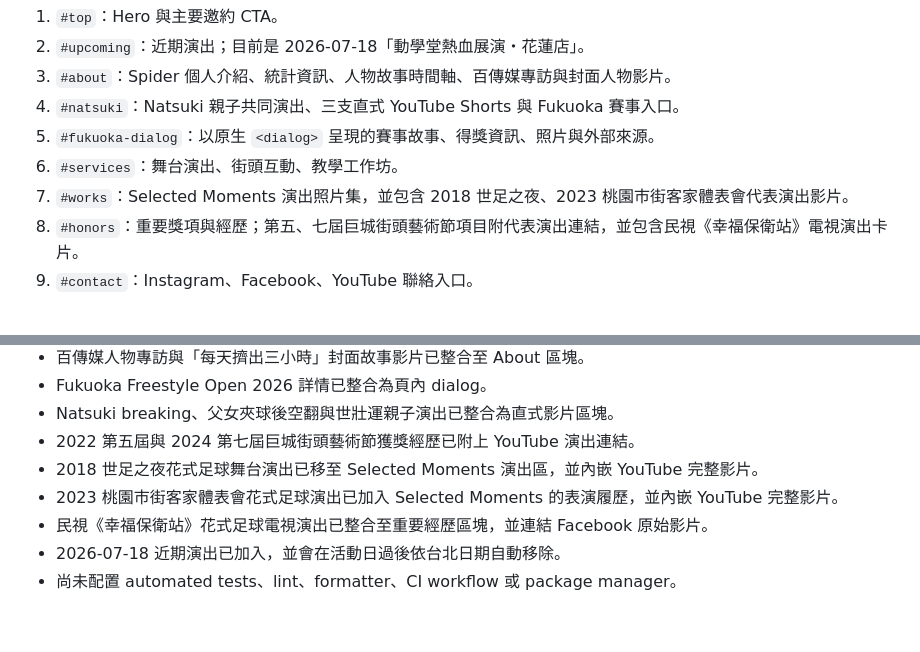
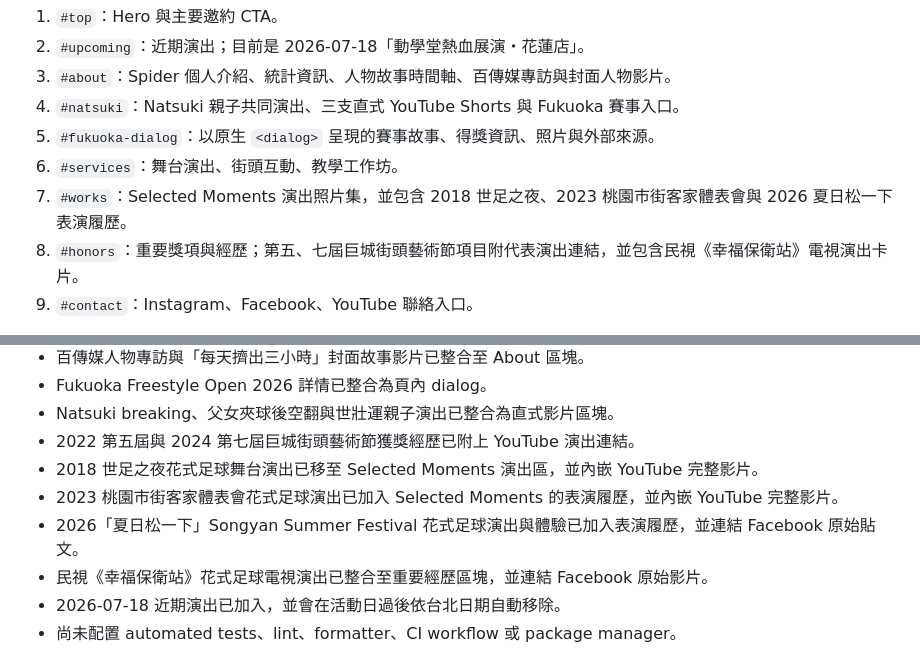
Before and after one commit to spider391Tang/FootballFreestyler, a Markdown page: AGENTS.md, 2 parts joined by grey strips. GitHub-like rendering; blank space fills up the shorter version.

Commit message:
Update guide for Songyan performance

```diff
--- a/AGENTS.md
+++ b/AGENTS.md
@@ -77,7 +77,7 @@ FootballFreestyler/
 4. `#natsuki`：Natsuki 親子共同演出、三支直式 YouTube Shorts 與 Fukuoka 賽事入口。
 5. `#fukuoka-dialog`：以原生 `<dialog>` 呈現的賽事故事、得獎資訊、照片與外部來源。
 6. `#services`：舞台演出、街頭互動、教學工作坊。
-7. `#works`：Selected Moments 演出照片集，並包含 2018 世足之夜、2023 桃園市街客家體表會代表演出影片。
+7. `#works`：Selected Moments 演出照片集，並包含 2018 世足之夜、2023 桃園市街客家體表會與 2026 夏日松一下表演履歷。
 8. `#honors`：重要獎項與經歷；第五、七屆巨城街頭藝術節項目附代表演出連結，並包含民視《幸福保衛站》電視演出卡片。
 9. `#contact`：Instagram、Facebook、YouTube 聯絡入口。
 
@@ -171,6 +171,7 @@ Head 中已有 description、Open Graph title/description/image/url、favicon
 - 2022 第五屆與 2024 第七屆巨城街頭藝術節獲獎經歷已附上 YouTube 演出連結。
 - 2018 世足之夜花式足球舞台演出已移至 Selected Moments 演出區，並內嵌 YouTube 完整影片。
 - 2023 桃園市街客家體表會花式足球演出已加入 Selected Moments 的表演履歷，並內嵌 YouTube 完整影片。
+- 2026「夏日松一下」Songyan Summer Festival 花式足球演出與體驗已加入表演履歷，並連結 Facebook 原始貼文。
 - 民視《幸福保衛站》花式足球電視演出已整合至重要經歷區塊，並連結 Facebook 原始影片。
 - 2026-07-18 近期演出已加入，並會在活動日過後依台北日期自動移除。
 - 尚未配置 automated tests、lint、formatter、CI workflow 或 package manager。
```
